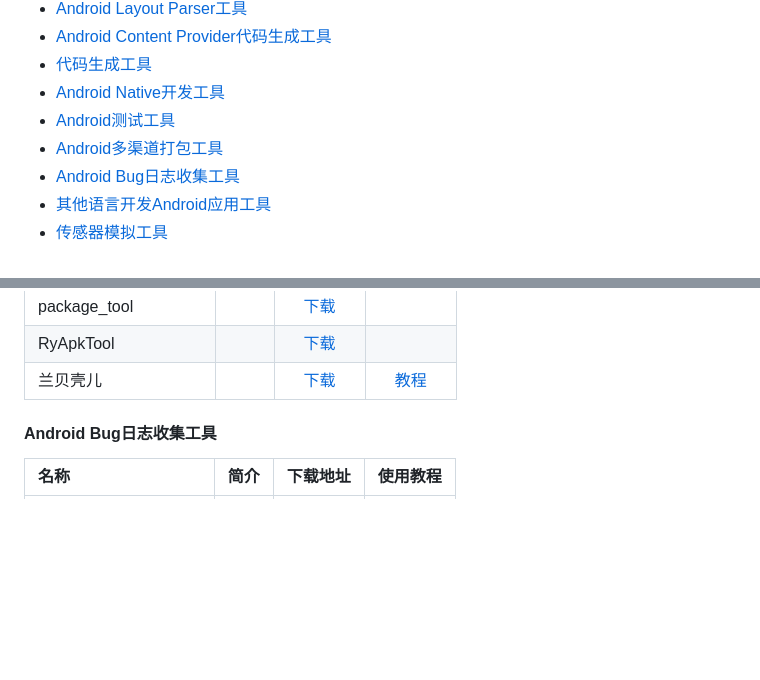
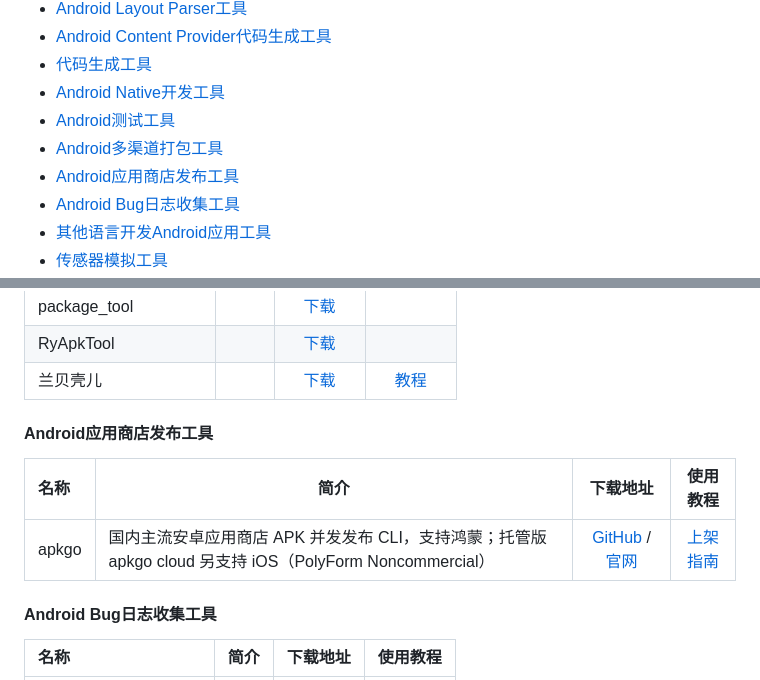
Before and after one commit to inferjay/AndroidDevTools, a Markdown page: README.md, 2 parts joined by grey strips. GitHub-like rendering; blank space fills up the shorter version.

Commit message:
添加 apkgo：国内主流应用商店 APK 并发发布 CLI
在「Android应用商店发布工具」小节收录 apkgo（开源 CLI，PolyForm Noncommercial，支持鸿蒙）及托管版 apkgo cloud（另支持 iOS）。

```diff
--- a/README.md
+++ b/README.md
@@ -52,6 +52,7 @@
  * [Android Native开发工具](#android-native开发工具)
  * [Android测试工具](#android测试工具)
  * [Android多渠道打包工具](#android多渠道打包工具)
+ * [Android应用商店发布工具](#android应用商店发布工具)
  * [Android Bug日志收集工具](#android-bug日志收集工具)
  * [其他语言开发Android应用工具](#其他语言开发android应用工具)
  * [传感器模拟工具](#传感器模拟工具)
@@ -1019,6 +1020,17 @@ ADT Bundle包含了Eclipse、ADT插件和SDK Tools，是已经集成好的IDE，
 
 [兰贝壳教程]:http://www.orchidshell.com/Instructions/OchidShellInstructions.htm
 
+
+#### Android应用商店发布工具
+
+| 名称              |      简介         |         下载地址            |    使用教程      |
+|:-----------------|------------------|:--------------------------:|:---------------:|
+| apkgo            | 国内主流安卓应用商店 APK 并发发布 CLI，支持鸿蒙；托管版 apkgo cloud 另支持 iOS（PolyForm Noncommercial） | [GitHub][apkgo] / [官网][apkgo-cloud] | [上架指南][apkgo-onboarding] |
+
+[apkgo]:https://github.com/KevinGong2013/apkgo
+[apkgo-cloud]:https://apkgo.baici.tech
+[apkgo-onboarding]:https://apkgo.baici.tech
+
 #### Android Bug日志收集工具
 
 | 名称              |      简介         |         下载地址            |    使用教程      |
```
